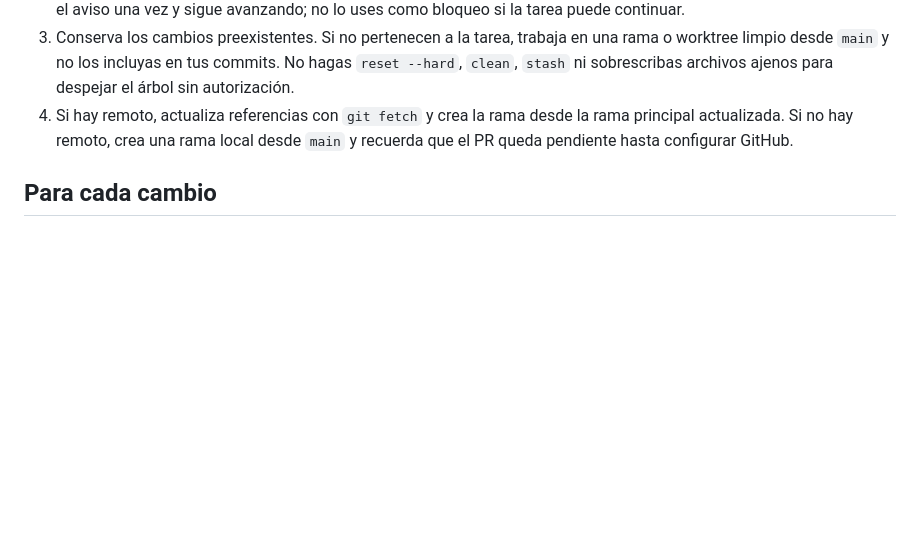
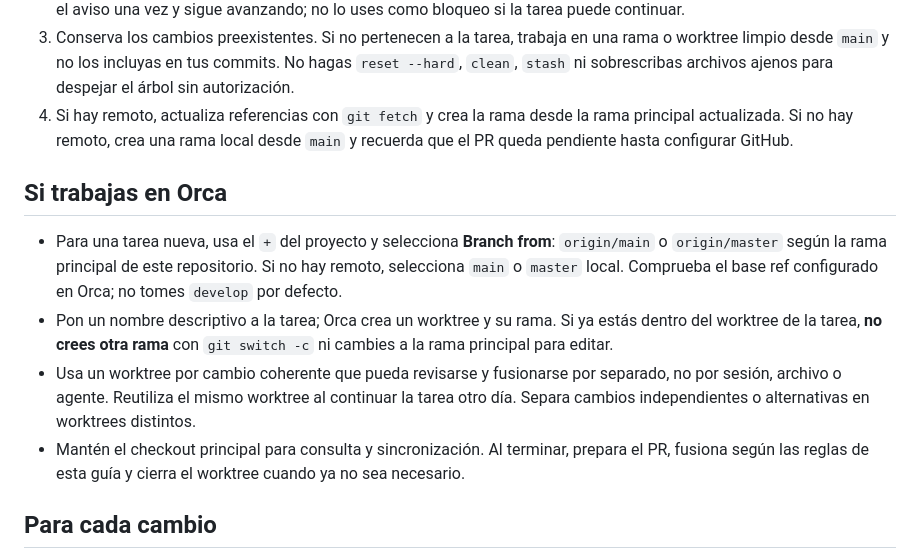
Before and after one commit to alecelisdev/rifa-nacional-mallarauco, a Markdown page: GIT_WORKFLOW.md, the part around the change. Drawn GitHub-style; blank space fills up the shorter version.

Commit message:
docs: explain Orca worktree workflow

```diff
--- a/GIT_WORKFLOW.md
+++ b/GIT_WORKFLOW.md
@@ -8,6 +8,13 @@ Este repositorio usa **GitHub Flow**. Esta guía aplica a cualquier agente o per
 2. Informa al usuario de cualquier aviso de la sección «Estado particular de este repositorio» al **comenzar** el trabajo. Da el aviso una vez y sigue avanzando; no lo uses como bloqueo si la tarea puede continuar.
 3. Conserva los cambios preexistentes. Si no pertenecen a la tarea, trabaja en una rama o worktree limpio desde `main` y no los incluyas en tus commits. No hagas `reset --hard`, `clean`, `stash` ni sobrescribas archivos ajenos para despejar el árbol sin autorización.
 4. Si hay remoto, actualiza referencias con `git fetch` y crea la rama desde la rama principal actualizada. Si no hay remoto, crea una rama local desde `main` y recuerda que el PR queda pendiente hasta configurar GitHub.
+
+## Si trabajas en Orca
+
+- Para una tarea nueva, usa el `+` del proyecto y selecciona **Branch from**: `origin/main` o `origin/master` según la rama principal de este repositorio. Si no hay remoto, selecciona `main` o `master` local. Comprueba el base ref configurado en Orca; no tomes `develop` por defecto.
+- Pon un nombre descriptivo a la tarea; Orca crea un worktree y su rama. Si ya estás dentro del worktree de la tarea, **no crees otra rama** con `git switch -c` ni cambies a la rama principal para editar.
+- Usa un worktree por cambio coherente que pueda revisarse y fusionarse por separado, no por sesión, archivo o agente. Reutiliza el mismo worktree al continuar la tarea otro día. Separa cambios independientes o alternativas en worktrees distintos.
+- Mantén el checkout principal para consulta y sincronización. Al terminar, prepara el PR, fusiona según las reglas de esta guía y cierra el worktree cuando ya no sea necesario.
 
 ## Para cada cambio
 
```
